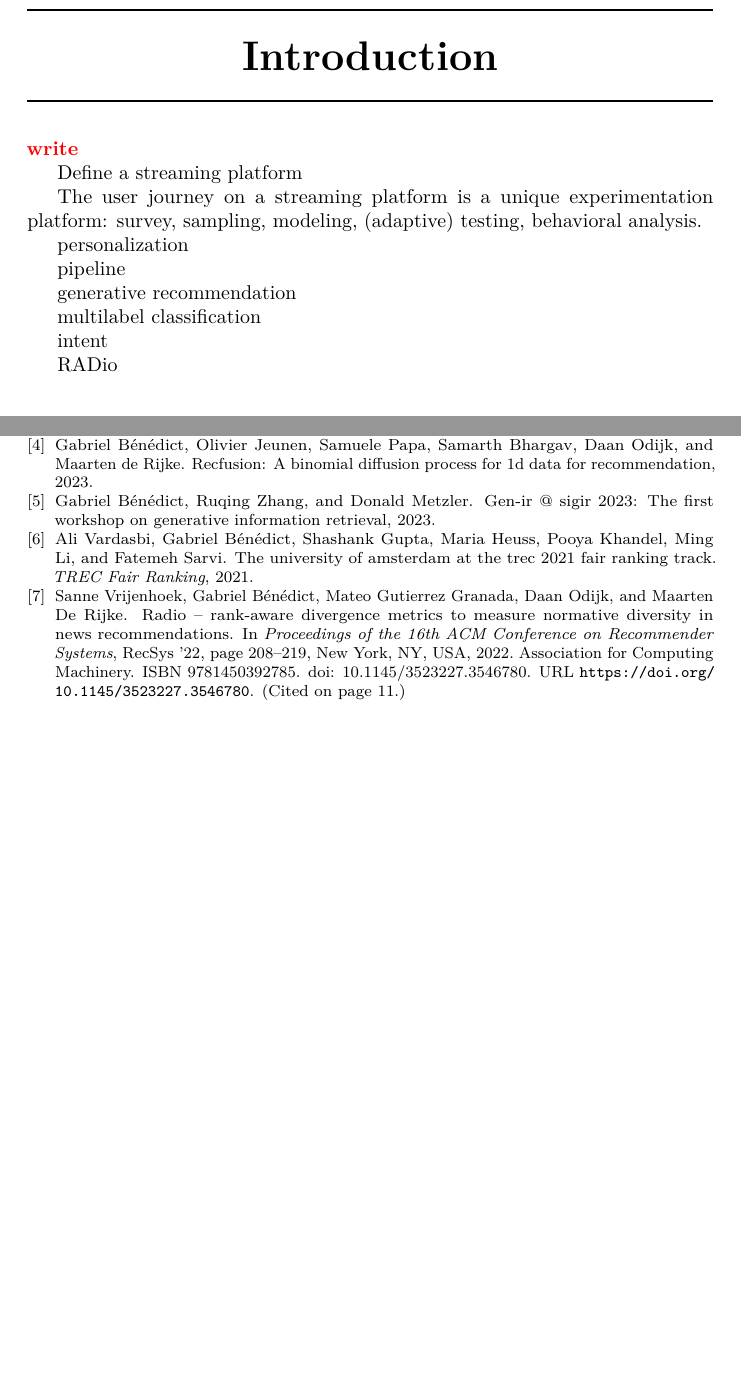
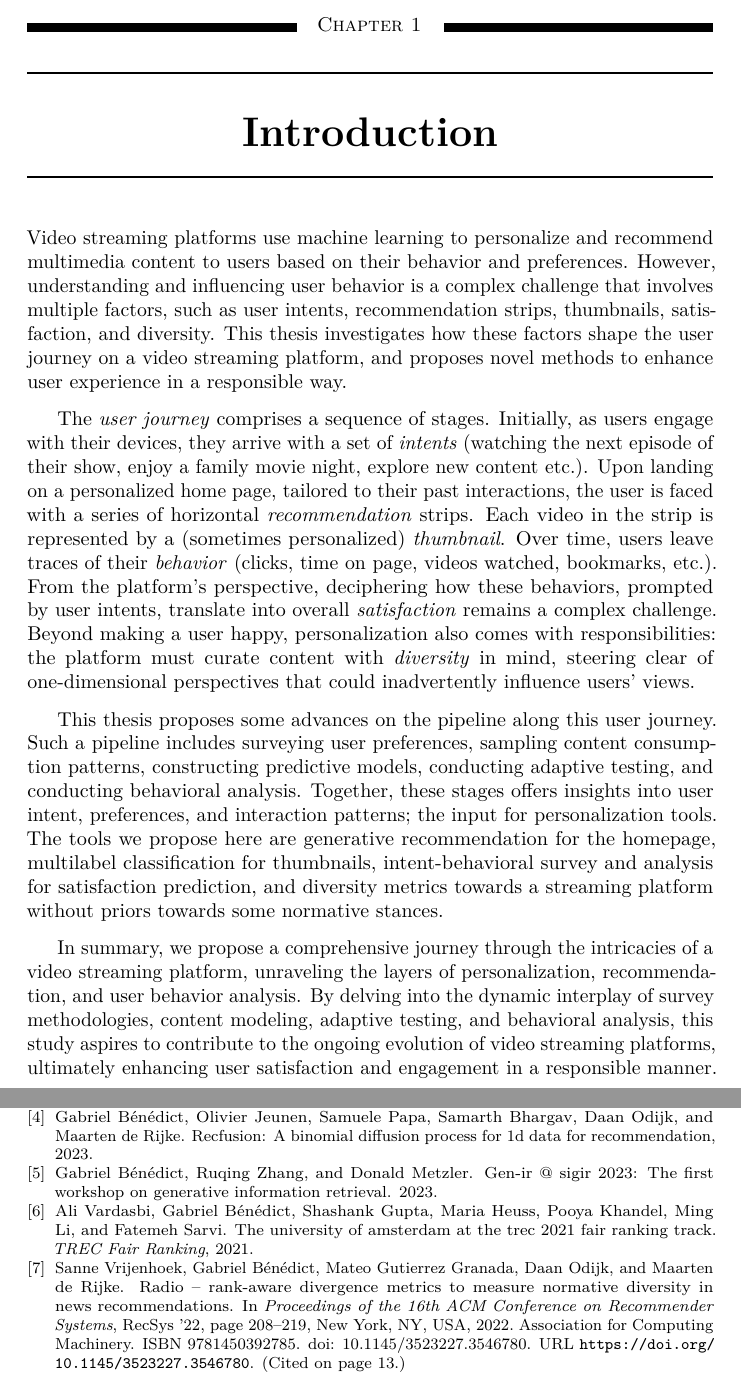
Before and after one commit to gabriben/thesis-mirror, a LaTeX thesis (text/thesis-main.tex, which reads text/01-introduction/main.tex): two parts of pages 9 and 23 of 27 before the commit and two parts of pages 9 and 25 of 29 after it, joined at a grey line, cut at the place of the change, the shorter picture padded with empty space. Compiled offline with pdfLaTeX.

Commit message:
intro v1

```diff
--- a/text/01-introduction/main.tex
+++ b/text/01-introduction/main.tex
@@ -3,24 +3,18 @@
 \chapter{Introduction}
 \label{chapter:introduction}
 
-\todo{write}
+% aided by this chatGPT conversation: https://chat.openai.com/share/2cbbe97e-207c-4cfb-8558-c576a155814a
+% and this BING chat conversation: https://sl.bing.net/M0SlEtfmSG, https://sl.bing.net/f7cUBW51tam
 
-Define a streaming platform
+Video streaming platforms use machine learning to personalize and recommend multimedia content to users based on their behavior and preferences. However, understanding and influencing user behavior is a complex challenge that involves multiple factors, such as user intents, recommendation strips, thumbnails, satisfaction, and diversity. This thesis investigates how these factors shape the user journey on a video streaming platform, and proposes novel methods to enhance user experience in a responsible way.
+
+The \emph{user journey} comprises a sequence of stages. Initially, as users engage with their devices, they arrive with a set of \emph{intents} (watching the next episode of their show, enjoy a family movie night, explore new content etc.). Upon landing on a personalized home page, tailored to their past interactions, the user is faced with a series of horizontal \emph{recommendation} strips. Each video in the strip is represented by a (sometimes personalized) \emph{thumbnail}. Over time, users leave traces of their \emph{behavior} (clicks, time on page, videos watched, bookmarks, etc.).  From the platform's perspective, deciphering how these behaviors, prompted by user intents, translate into overall \emph{satisfaction} remains a complex challenge. Beyond making a user happy, personalization also comes with responsibilities: the platform must curate content with \emph{diversity} in mind, steering clear of one-dimensional perspectives that could inadvertently influence users' views.
+
+This thesis proposes some advances on the pipeline along this user journey. Such a pipeline includes surveying user preferences, sampling content consumption patterns, constructing predictive models, conducting adaptive testing, and conducting behavioral analysis. Together, these stages offers insights into user intent, preferences, and interaction patterns; the input for personalization tools. The tools we propose here are generative recommendation for the homepage, multilabel classification for thumbnails, intent-behavioral survey and analysis for satisfaction prediction, and diversity metrics towards a streaming platform without priors towards some normative stances.
+
+In summary, we propose a comprehensive journey through the intricacies of a video streaming platform, unraveling the layers of personalization, recommendation, and user behavior analysis. By delving into the dynamic interplay of survey methodologies, content modeling, adaptive testing, and behavioral analysis, this study aspires to contribute to the ongoing evolution of video streaming platforms, ultimately enhancing user satisfaction and engagement in a responsible manner.
 
 
-The user journey on a streaming platform is a unique experimentation platform: survey, sampling, modeling, (adaptive) testing, behavioral analysis.
-
-personalization
-
-pipeline
-
-generative recommendation
-
-multilabel classification
-
-intent
-
-RADio
 
 %% The research questions and sub questions
 \input{01-introduction/rqs}
```
Also changed, not shown: text/.#thesis-back.tex (added, +1 -0 lines), text/thesis.bib (+2 -2 lines), 1 other file.
